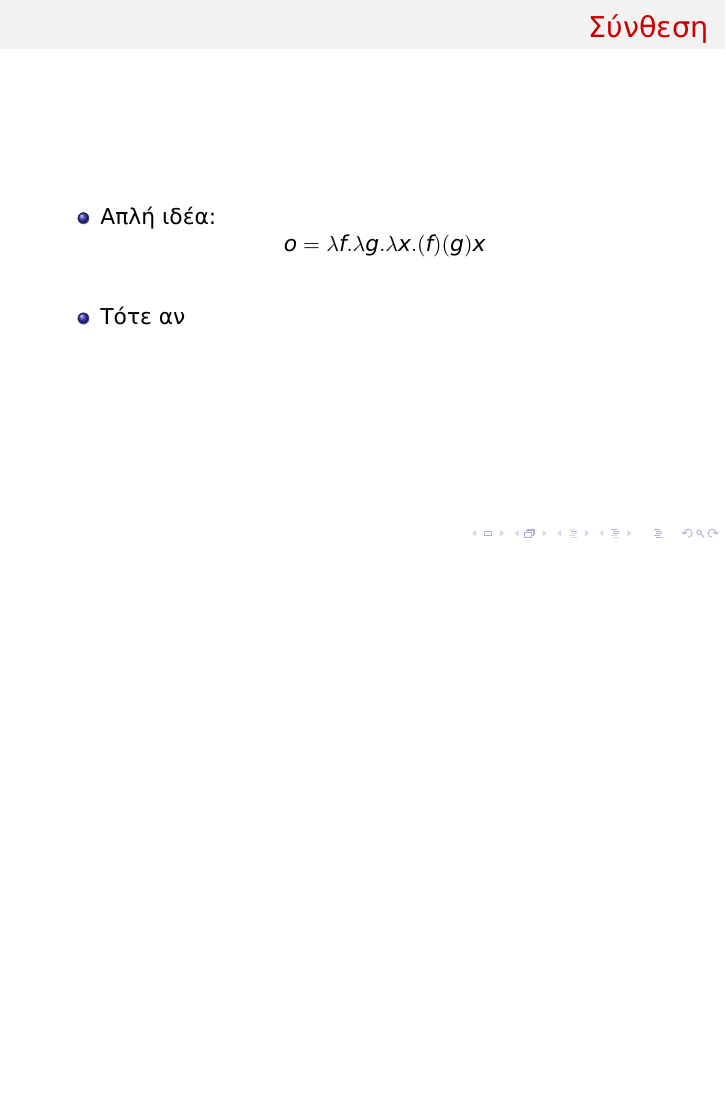
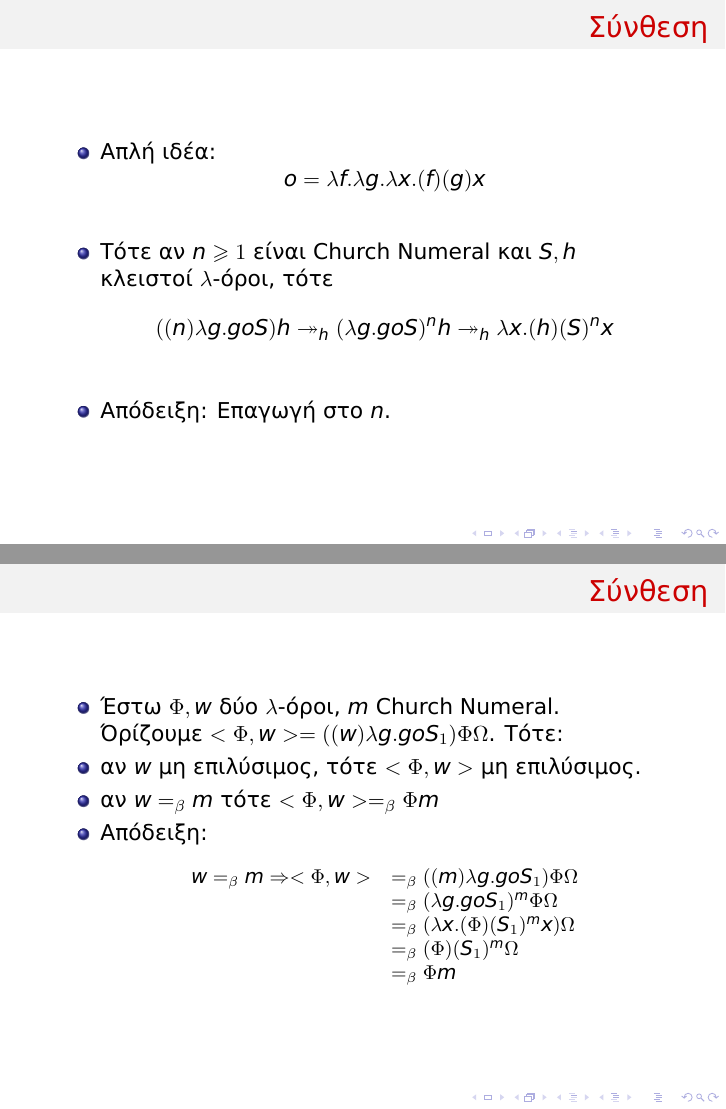
Before and after one commit to aronisstav/Logic2, LaTeX slides (utf8presentation.tex): page 120 of 120 before the commit and pages 127 and 131 of 136 after it, the two joined at a grey line, the shorter picture padded with empty space. Compiled offline with XeLaTeX.

Commit message:
composition

```diff
--- a/utf8presentation.tex
+++ b/utf8presentation.tex
@@ -674,4 +701,32 @@
         \begin{itemize}
                 \item Απλή ιδέα: \[o = \lambda f. \lambda g. \lambda x . (f) (g) x\]
                 \pause
-                \item Τότε αν
+                \item Τότε αν $n \geqslant 1$ είναι Church Numeral και $S, h$ κλειστοί $\lambda$-όροι, τότε
+                \[ ((n) \lambda g . g o S) h \twoheadrightarrow _h (\lambda g . g o S)^n h
+                   \twoheadrightarrow _h \lambda x . (h) (S)^n x \] \pause
+                 \item Απόδειξη: Επαγωγή στο $n$.
+        \end{itemize}
+\end{frame}
+
+\begin{frame}
+        \frametitle{Σύνθεση}
+        \begin{itemize}
+                \item Έστω $\Phi, w$ δύο $\lambda$-όροι, $m$ Church Numeral. Όρίζουμε $<\Phi, w> = ((w) \lambda g . g o S_1) \Phi \Omega$. Τότε:
+                \pause
+                \item αν $w$ μη επιλύσιμος, τότε $<\Phi, w>$ μη επιλύσιμος. \pause
+                \item αν $w =_\beta m$ τότε $<\Phi, w> =_\beta \Phi m$ \pause
+                \item Απόδειξη:
+                \[
+                \small
+                \begin{array}{ll}
+                w =_\beta m \Rightarrow <\Phi, w>
+                & =_\beta ((m) \lambda g . g o S_1) \Phi \Omega \\
+                & =_\beta (\lambda g . g o S_1)^m \Phi \Omega \\
+                & =_\beta (\lambda x . (\Phi) (S_1)^m x) \Omega \\
+                & =_\beta (\Phi) (S_1)^m \Omega \\
+                & =_\beta \Phi m
+                \end{array}
+                \]
+
+        \end{itemize}
+\end{frame}
```
Also changed, not shown: utf8presentation.tex (51 more changed lines).
